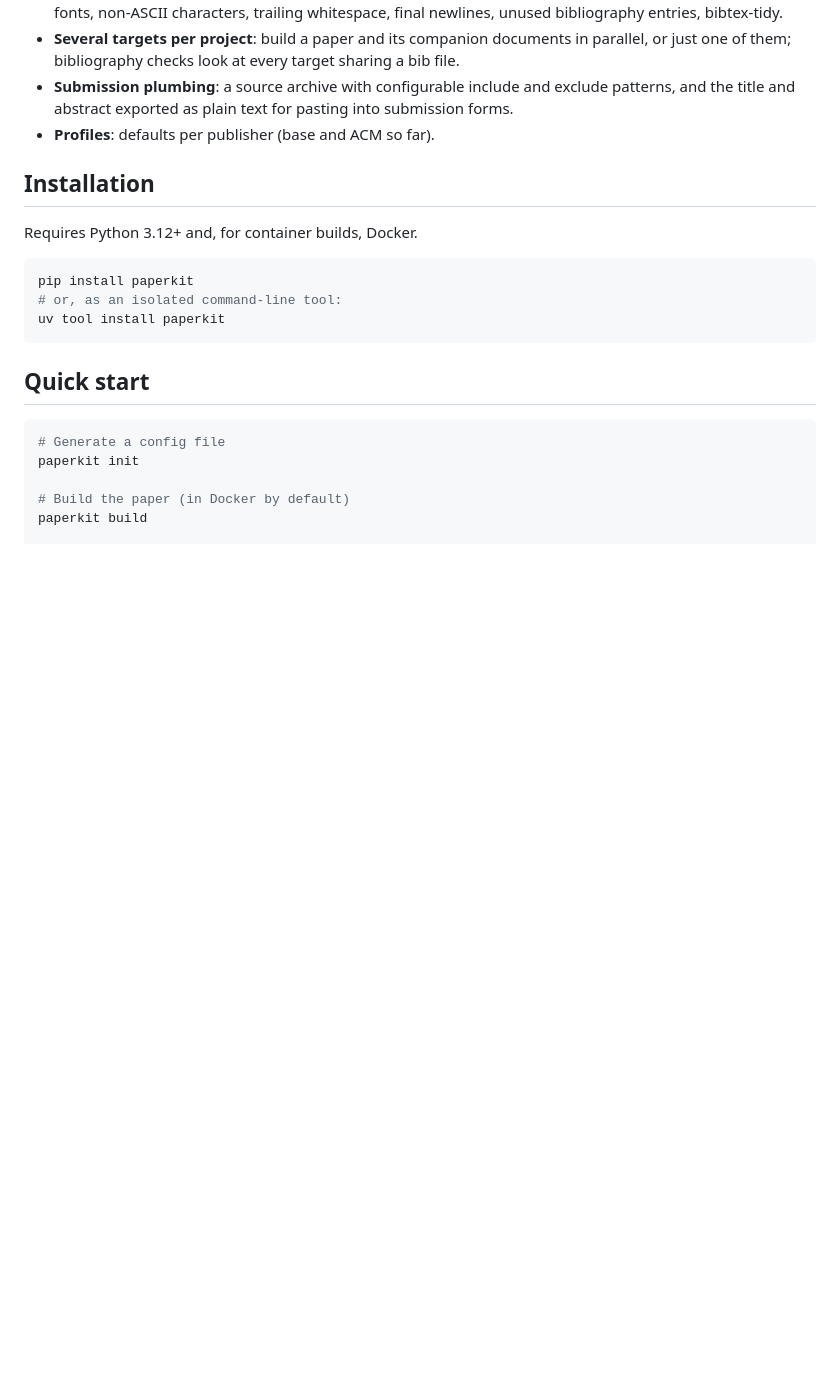
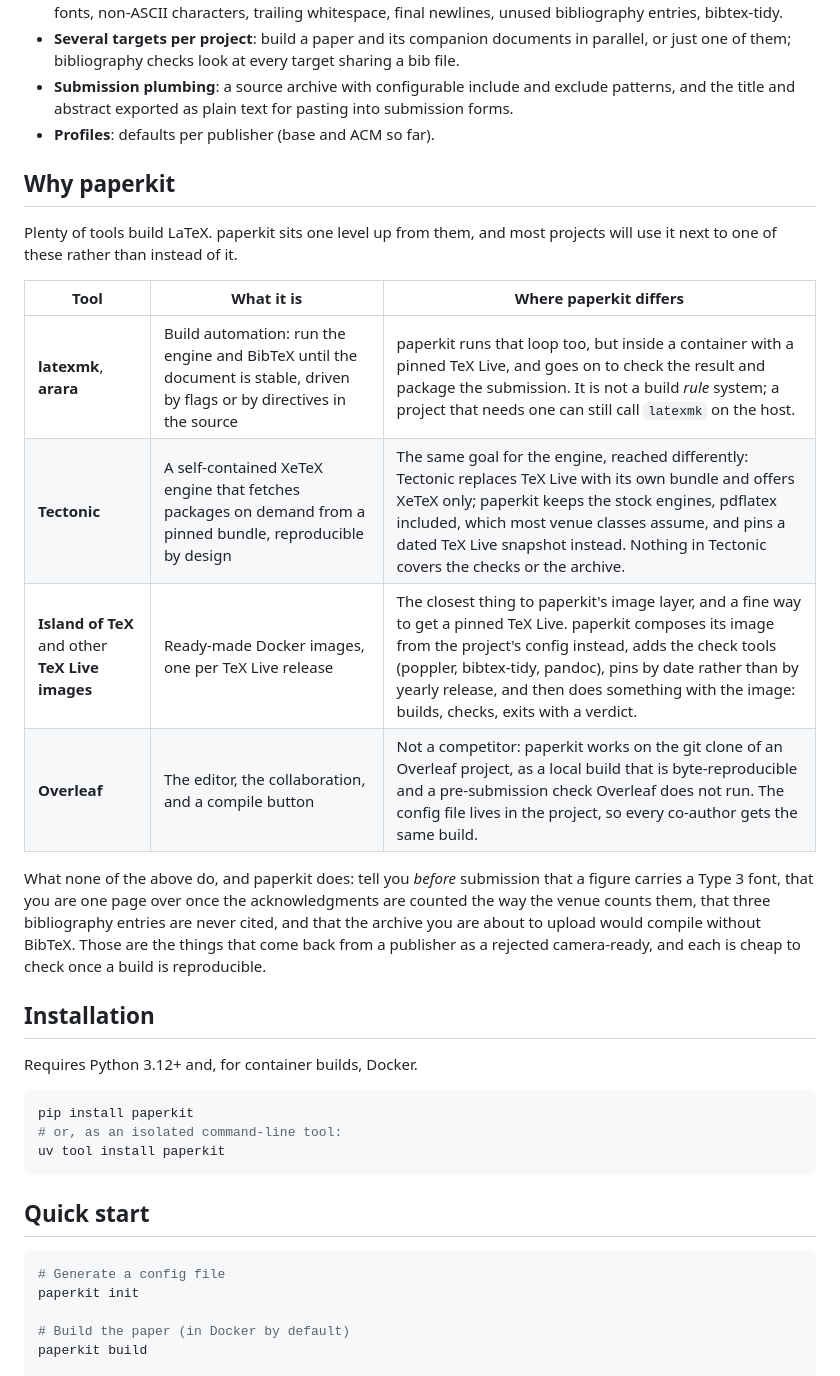
Before and after one commit to apaolillo/paperkit, a Markdown page: README.md, the part around the change. GitHub-like rendering; blank space fills up the shorter version.

Commit message:
Say where paperkit sits among the other tools
A reader who already builds with latexmk, or has heard of Tectonic,
or lives in Overleaf, has to work out from the feature list whether
paperkit replaces what they use or sits beside it. Mostly it sits
beside: it runs the build loop latexmk runs, inside the pinned image a
TeX Live container provides, on the clone of the Overleaf project,
and then does the part none of them do, the checks and the archive.

Write that down, tool by tool, in a neutral register: each of them is
good at what it is for, and the table says what paperkit adds rather
than what they lack.

Signed-off-by: Antonio Paolillo <apaolill@gmail.com>

```diff
--- a/README.md
+++ b/README.md
@@ -30,6 +30,26 @@ the [roadmap](ROADMAP.md).
   exclude patterns, and the title and abstract exported as plain text for
   pasting into submission forms.
 - **Profiles**: defaults per publisher (base and ACM so far).
+
+## Why paperkit
+
+Plenty of tools build LaTeX. paperkit sits one level up from them, and most
+projects will use it next to one of these rather than instead of it.
+
+| Tool | What it is | Where paperkit differs |
+|---|---|---|
+| **latexmk**, **arara** | Build automation: run the engine and BibTeX until the document is stable, driven by flags or by directives in the source | paperkit runs that loop too, but inside a container with a pinned TeX Live, and goes on to check the result and package the submission. It is not a build *rule* system; a project that needs one can still call `latexmk` on the host. |
+| **Tectonic** | A self-contained XeTeX engine that fetches packages on demand from a pinned bundle, reproducible by design | The same goal for the engine, reached differently: Tectonic replaces TeX Live with its own bundle and offers XeTeX only; paperkit keeps the stock engines, pdflatex included, which most venue classes assume, and pins a dated TeX Live snapshot instead. Nothing in Tectonic covers the checks or the archive. |
+| **Island of TeX** and other **TeX Live images** | Ready-made Docker images, one per TeX Live release | The closest thing to paperkit's image layer, and a fine way to get a pinned TeX Live. paperkit composes its image from the project's config instead, adds the check tools (poppler, bibtex-tidy, pandoc), pins by date rather than by yearly release, and then does something with the image: builds, checks, exits with a verdict. |
+| **Overleaf** | The editor, the collaboration, and a compile button | Not a competitor: paperkit works on the git clone of an Overleaf project, as a local build that is byte-reproducible and a pre-submission check Overleaf does not run. The config file lives in the project, so every co-author gets the same build. |
+
+What none of the above do, and paperkit does: tell you *before* submission
+that a figure carries a Type 3 font, that you are one page over once the
+acknowledgments are counted the way the venue counts them, that three
+bibliography entries are never cited, and that the archive you are about to
+upload would compile without BibTeX. Those are the things that come back
+from a publisher as a rejected camera-ready, and each is cheap to check once
+a build is reproducible.
 
 ## Installation
 
```
